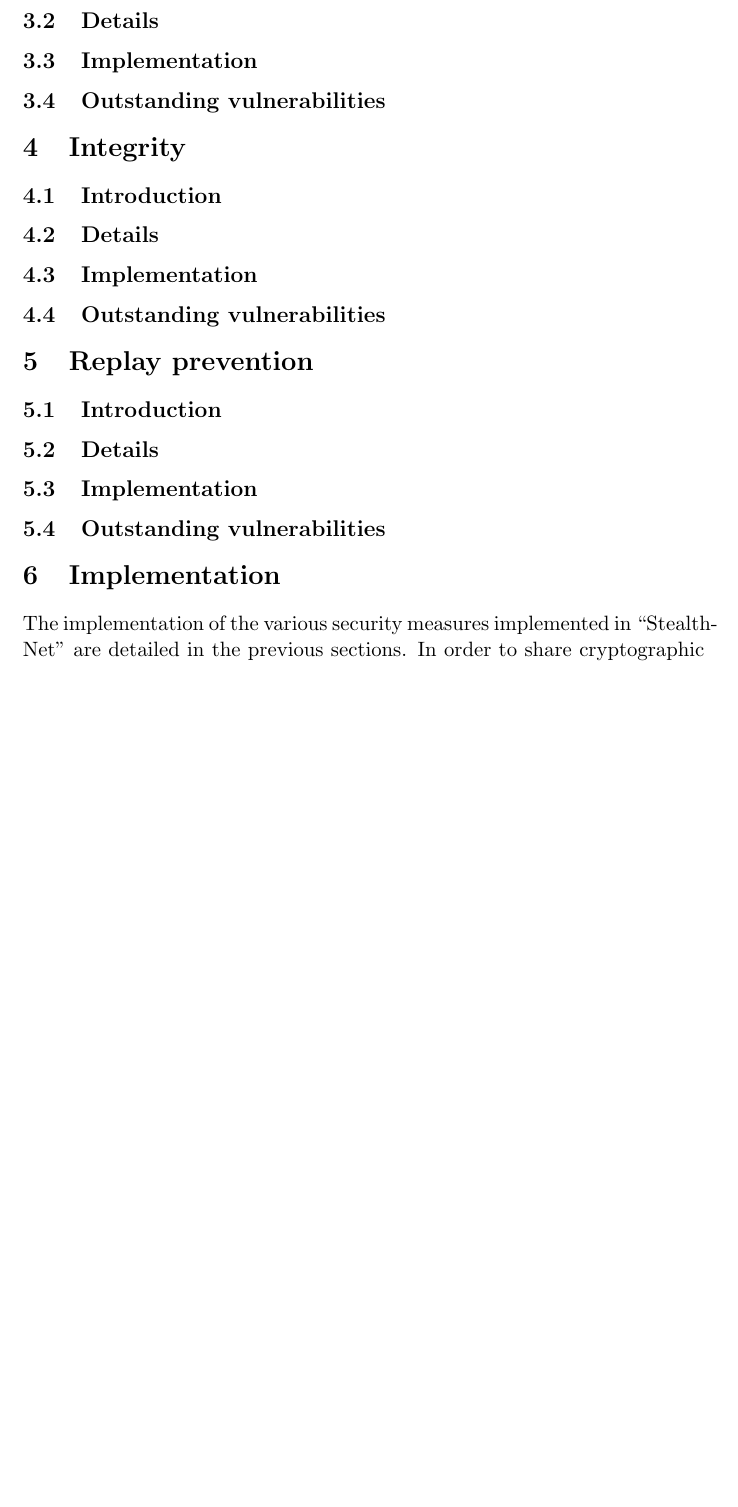
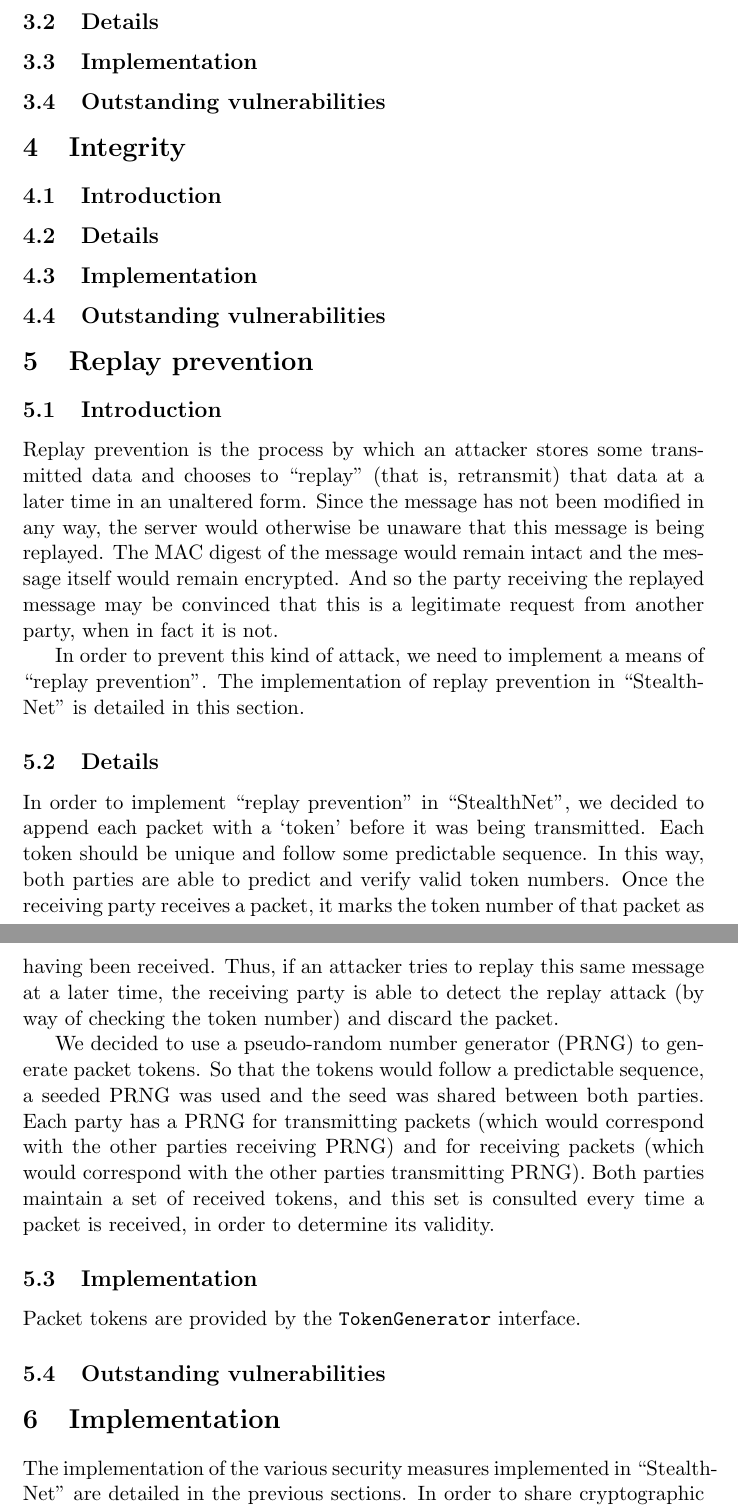
Before and after one commit to joshuaspence/StealthNet, a LaTeX document (latex/src/StealthNet.tex): part of page 3 of 4 before the commit and two parts of pages 3 and 4 of 5 after it, the two joined at a grey line, cut so that both start at the same text, the shorter picture padded with empty space. Compiled offline with pdfLaTeX.

Commit message:
Initial work on token generator documentation.

```diff
--- a/latex/src/StealthNet.tex
+++ b/latex/src/StealthNet.tex
@@ -136,10 +136,39 @@ a host will use a different public-private key pair.
 \section{Replay prevention}
 
 \subsection{Introduction}
+Replay prevention is the process by which an attacker stores some transmitted
+data and chooses to ``replay'' (that is, retransmit) that data at a later time
+in an unaltered form. Since the message has not been modified in any way, the
+server would otherwise be unaware that this message is being replayed. The MAC
+digest of the message would remain intact and the message itself would remain
+encrypted. And so the party receiving the replayed message may be convinced that
+this is a legitimate request from another party, when in fact it is not.
+
+In order to prevent this kind of attack, we need to implement a means of
+``replay prevention''. The implementation of replay prevention in \packageName{}
+is detailed in this section.
 
 \subsection{Details}
+In order to implement ``replay prevention'' in \packageName{}, we decided to
+append each packet with a `token' before it was being transmitted. Each token
+should be unique and follow some predictable sequence. In this way, both parties
+are able to predict and verify valid token numbers. Once the receiving party
+receives a packet, it marks the token number of that packet as having been
+received. Thus, if an attacker tries to replay this same message at a later
+time, the receiving party is able to detect the replay attack (by way of
+checking the token number) and discard the packet.
+
+We decided to use a pseudo-random number generator (PRNG) to generate packet
+tokens. So that the tokens would follow a predictable sequence, a seeded PRNG
+was used and the seed was shared between both parties. Each party has a PRNG for
+transmitting packets (which would correspond with the other parties receiving
+PRNG) and for receiving packets (which would correspond with the other parties
+transmitting PRNG). Both parties maintain a set of received tokens, and this
+set is consulted every time a packet is received, in order to determine its
+validity.
 
 \subsection{Implementation}
+Packet tokens are provided by the \verb+TokenGenerator+ interface.
 
 \subsection{Outstanding vulnerabilities}
 
```
